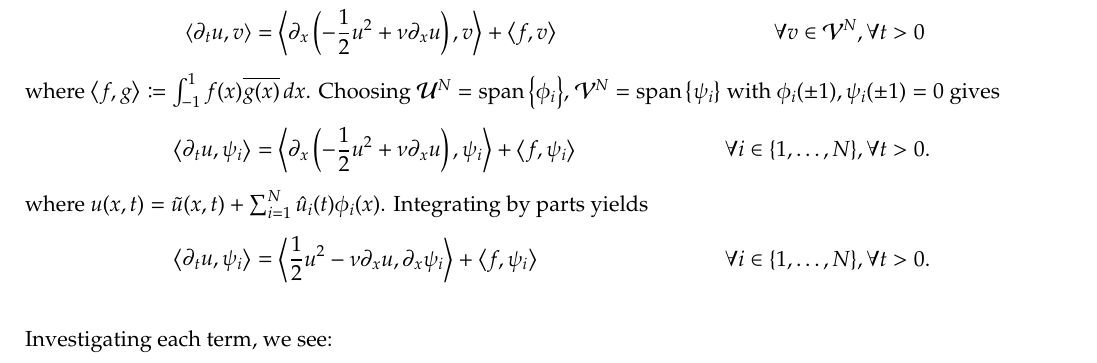
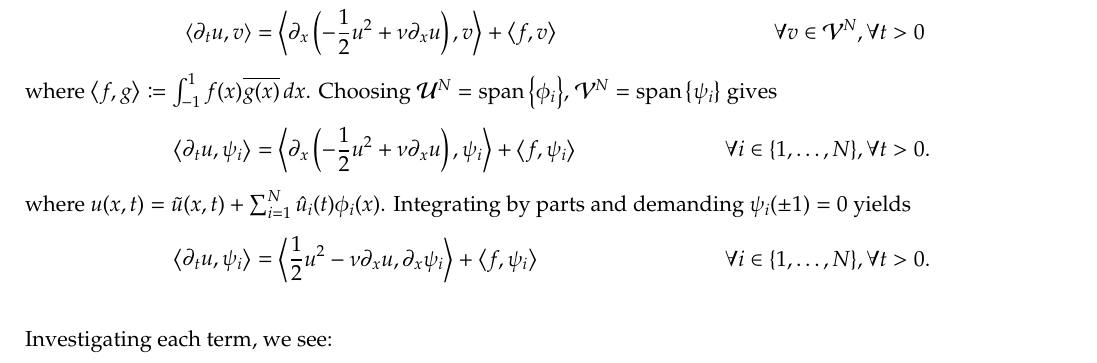
Before and after one commit to RhysU/underling, a LaTeX paper (doc/derivation.tex): part of the page, cut so that both start at the same text. Compiled offline with pdfLaTeX.

Commit message:
Correct trial function boundary mistake
git-svn-id: https://svn.ices.utexas.edu/repos/pecos/burgers/trunk@197 0bd85f0b-c151-43b9-a1e9-27231104551f

```diff
--- a/doc/derivation.tex
+++ b/doc/derivation.tex
@@ -67,7 +67,7 @@ $u\in\tilde{u}+\mathcal{U}^{N}$ such that
   \overline{g(x)}\,dx$.
   Choosing $\mathcal{U}^{N} = \mspan \left\{ \phi_i \right\}$,
   $\mathcal{V}^{N} = \mspan \left\{ \psi_i \right\}$
-  with $\phi_i(\pm{}1), \psi_i(\pm{}1) = 0$ gives
+  gives
 }
 \left< \partial_{t} u , \psi_i \right>
 &=
@@ -79,7 +79,7 @@ $u\in\tilde{u}+\mathcal{U}^{N}$ such that
 & \forall i\in\left\{ 1,\dots,N \right\}&, \forall t>0.
 \intertext{
   where $u(x,t)=\tilde{u}(x,t)+\sum_{i=1}^{N} \hat{u}_i(t) \phi_i(x)$.
-  Integrating by parts yields
+  Integrating by parts and demanding $\psi_i(\pm{}1) = 0$ yields
 }
 \left< \partial_{t} u , \psi_i \right>
 &=
```
